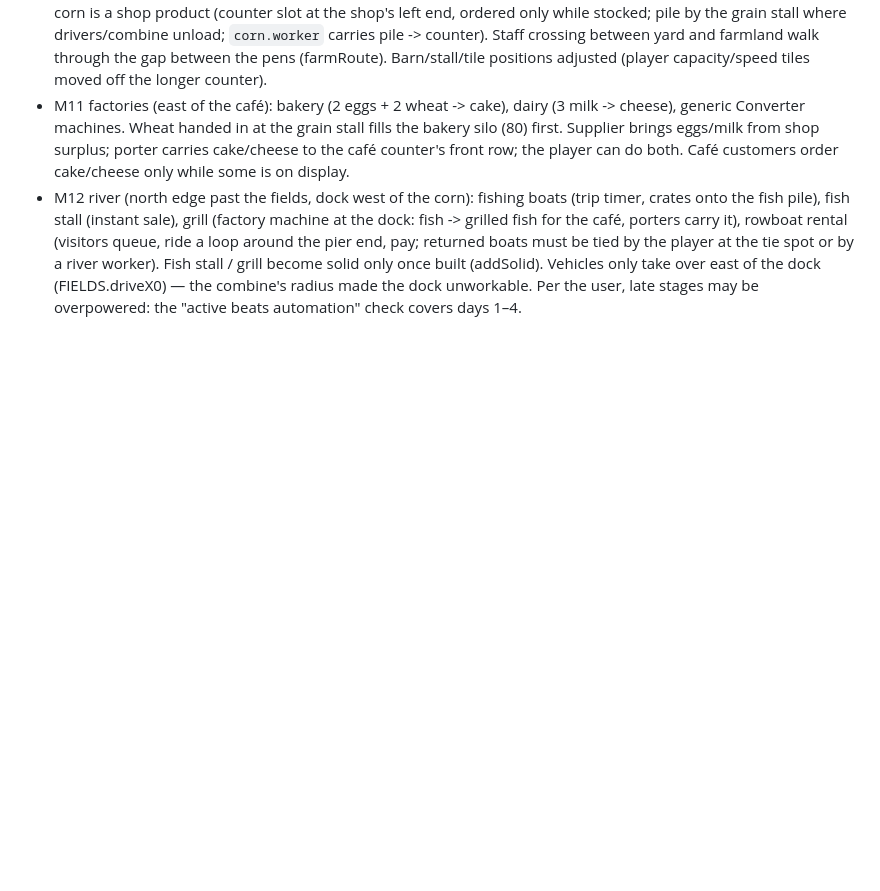
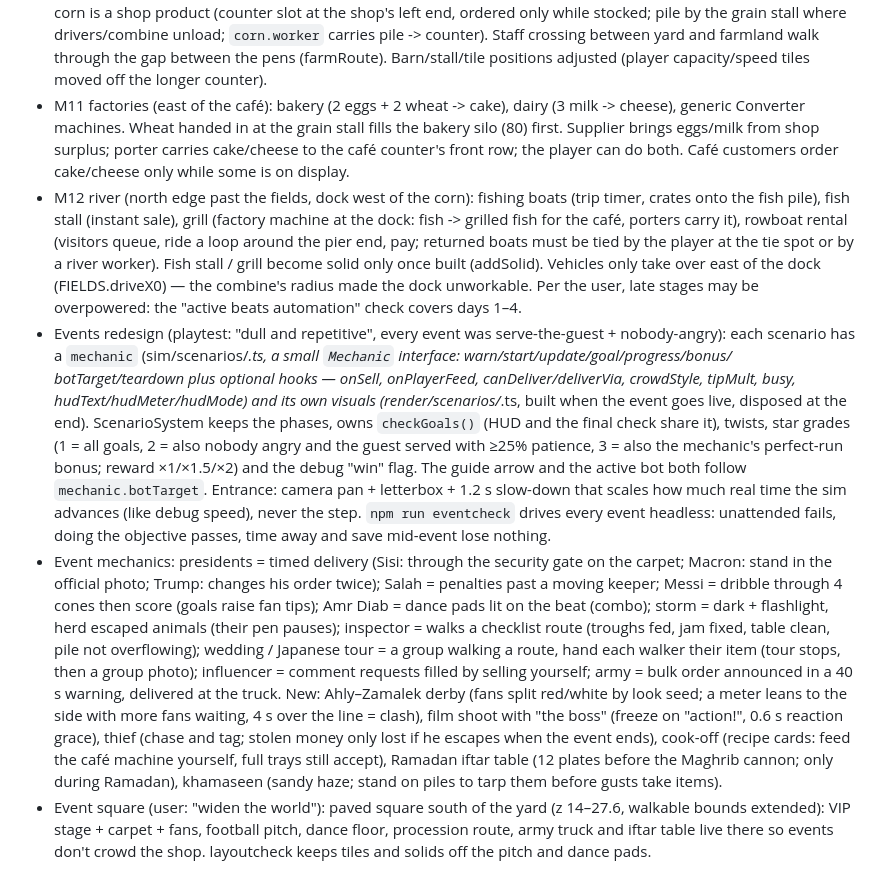
Before and after one commit to KareemWaheed/ezba, a Markdown page: docs/DESIGN.md, the part around the change. GitHub-like rendering; blank space fills up the shorter version.

Commit message:
Phase 1 wrap-up: design notes for the events redesign and event square

```diff
--- a/docs/DESIGN.md
+++ b/docs/DESIGN.md
@@ -100,3 +100,27 @@ This file records the decisions made on top of it.
   tied by the player at the tie spot or by a river worker). Fish stall / grill become solid only once built
   (addSolid). Vehicles only take over east of the dock (FIELDS.driveX0) — the combine's radius made the dock
   unworkable. Per the user, late stages may be overpowered: the "active beats automation" check covers days 1–4.
+- Events redesign (playtest: "dull and repetitive", every event was serve-the-guest + nobody-angry): each scenario
+  has a `mechanic` (sim/scenarios/*.ts, a small `Mechanic` interface: warn/start/update/goal/progress/bonus/
+  botTarget/teardown plus optional hooks — onSell, onPlayerFeed, canDeliver/deliverVia, crowdStyle, tipMult, busy,
+  hudText/hudMeter/hudMode) and its own visuals (render/scenarios/*.ts, built when the event goes live, disposed at
+  the end). ScenarioSystem keeps the phases, owns `checkGoals()` (HUD and the final check share it), twists, star
+  grades (1 = all goals, 2 = also nobody angry and the guest served with ≥25% patience, 3 = also the mechanic's
+  perfect-run bonus; reward ×1/×1.5/×2) and the debug "win" flag. The guide arrow and the active bot both follow
+  `mechanic.botTarget`. Entrance: camera pan + letterbox + 1.2 s slow-down that scales how much real time the sim
+  advances (like debug speed), never the step. `npm run eventcheck` drives every event headless: unattended fails,
+  doing the objective passes, time away and save mid-event lose nothing.
+- Event mechanics: presidents = timed delivery (Sisi: through the security gate on the carpet; Macron: stand in the
+  official photo; Trump: changes his order twice); Salah = penalties past a moving keeper; Messi = dribble through
+  4 cones then score (goals raise fan tips); Amr Diab = dance pads lit on the beat (combo); storm = dark + flashlight,
+  herd escaped animals (their pen pauses); inspector = walks a checklist route (troughs fed, jam fixed, table clean,
+  pile not overflowing); wedding / Japanese tour = a group walking a route, hand each walker their item (tour stops,
+  then a group photo); influencer = comment requests filled by selling yourself; army = bulk order announced in a
+  40 s warning, delivered at the truck. New: Ahly–Zamalek derby (fans split red/white by look seed; a meter leans to
+  the side with more fans waiting, 4 s over the line = clash), film shoot with "the boss" (freeze on "action!",
+  0.6 s reaction grace), thief (chase and tag; stolen money only lost if he escapes when the event ends), cook-off
+  (recipe cards: feed the café machine yourself, full trays still accept), Ramadan iftar table (12 plates before
+  the Maghrib cannon; only during Ramadan), khamaseen (sandy haze; stand on piles to tarp them before gusts take items).
+- Event square (user: "widen the world"): paved square south of the yard (z 14–27.6, walkable bounds extended):
+  VIP stage + carpet + fans, football pitch, dance floor, procession route, army truck and iftar table live there so
+  events don't crowd the shop. layoutcheck keeps tiles and solids off the pitch and dance pads.
```
